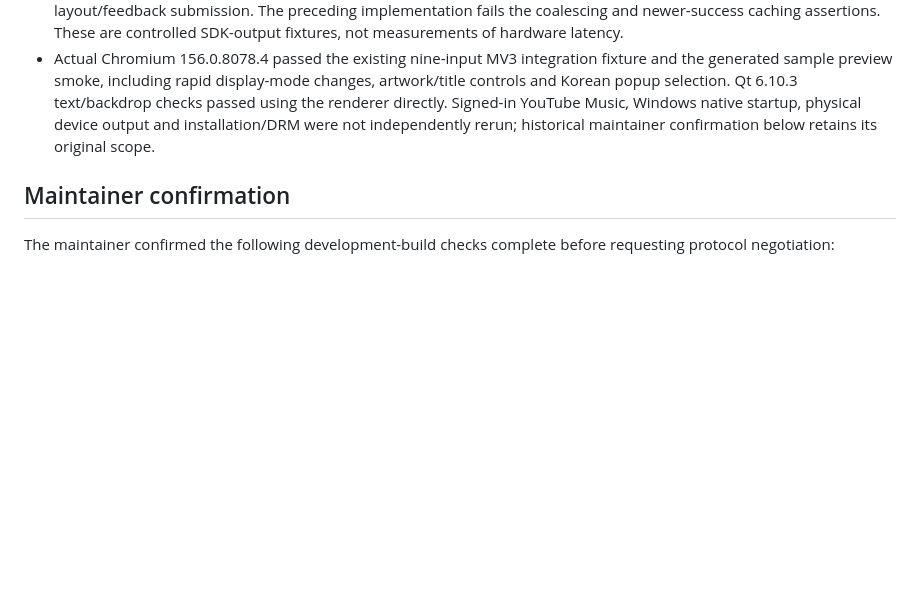
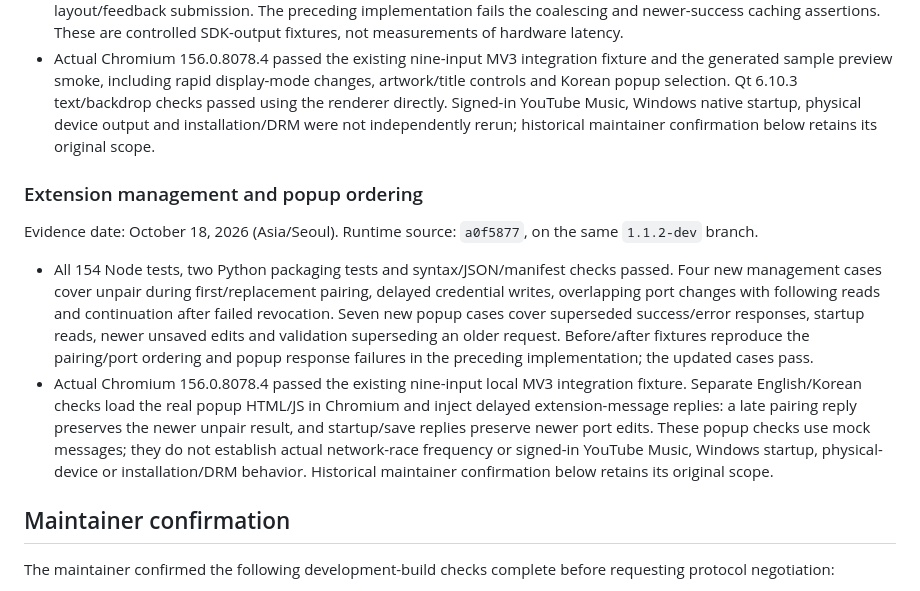
Before and after one commit to minjungw00/music-deck-bridge, a Markdown page: docs/verification/runtime.md, the part around the change. GitHub-like rendering; blank space fills up the shorter version.

Commit message:
docs: record extension management ordering verification

```diff
--- a/docs/verification/runtime.md
+++ b/docs/verification/runtime.md
@@ -60,6 +60,13 @@ Evidence date: October 18, 2026 (Asia/Seoul). Runtime source: `d2e4c19`, on the
 - A held layout followed by 20 updates submits only the in-flight frame and the latest pending frame, compared with 21 frames previously. Six new dial cases and the updated rapid-mode case cover layout-before-content ordering, latest artwork/text, rejected/skipped outputs, retry caching, returning to the in-flight state and disappearance during layout/feedback submission. The preceding implementation fails the coalescing and newer-success caching assertions. These are controlled SDK-output fixtures, not measurements of hardware latency.
 - Actual Chromium 156.0.8078.4 passed the existing nine-input MV3 integration fixture and the generated sample preview smoke, including rapid display-mode changes, artwork/title controls and Korean popup selection. Qt 6.10.3 text/backdrop checks passed using the renderer directly. Signed-in YouTube Music, Windows native startup, physical device output and installation/DRM were not independently rerun; historical maintainer confirmation below retains its original scope.
 
+### Extension management and popup ordering
+
+Evidence date: October 18, 2026 (Asia/Seoul). Runtime source: `a0f5877`, on the same `1.1.2-dev` branch.
+
+- All 154 Node tests, two Python packaging tests and syntax/JSON/manifest checks passed. Four new management cases cover unpair during first/replacement pairing, delayed credential writes, overlapping port changes with following reads and continuation after failed revocation. Seven new popup cases cover superseded success/error responses, startup reads, newer unsaved edits and validation superseding an older request. Before/after fixtures reproduce the pairing/port ordering and popup response failures in the preceding implementation; the updated cases pass.
+- Actual Chromium 156.0.8078.4 passed the existing nine-input local MV3 integration fixture. Separate English/Korean checks load the real popup HTML/JS in Chromium and inject delayed extension-message replies: a late pairing reply preserves the newer unpair result, and startup/save replies preserve newer port edits. These popup checks use mock messages; they do not establish actual network-race frequency or signed-in YouTube Music, Windows startup, physical-device or installation/DRM behavior. Historical maintainer confirmation below retains its original scope.
+
 ## Maintainer confirmation
 
 The maintainer confirmed the following development-build checks complete before requesting protocol negotiation:
```
Also changed, not shown: CHANGELOG.md (+2 -0 lines), docs/architecture.md (+2 -0 lines).
